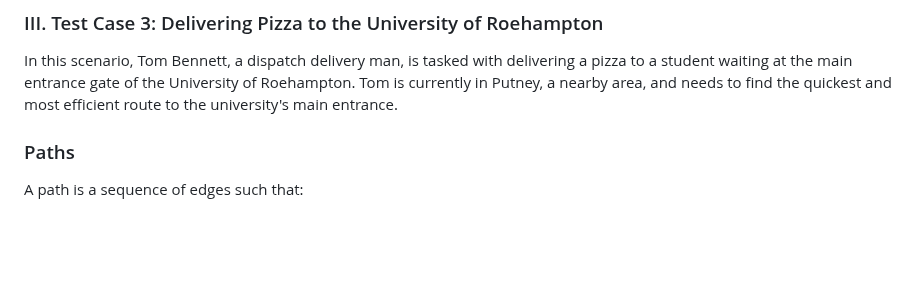
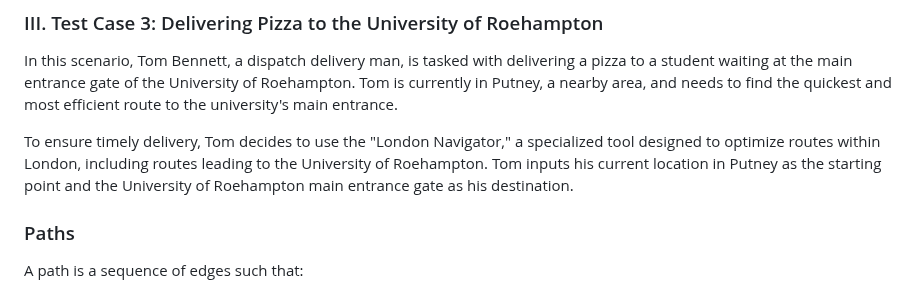
Before and after one commit to uzumstanley/Traffic-Forecasting-For-Road-Network, a Markdown page: README.md, the part around the change. Drawn GitHub-style; blank space fills up the shorter version.

```diff
--- a/README.md
+++ b/README.md
@@ -344,6 +344,7 @@ Figure 10. University of Roehampton Main Entrance to Sir David Bell Building
 ### III. Test Case 3: Delivering Pizza to the University of Roehampton
 In this scenario, Tom Bennett, a dispatch delivery man, is tasked with delivering a pizza to a student waiting at the main entrance gate of the University of Roehampton. Tom is currently in Putney, a nearby area, and needs to find the quickest and most efficient route to the university's main entrance.
 
+To ensure timely delivery, Tom decides to use the "London Navigator," a specialized tool designed to optimize routes within London, including routes leading to the University of Roehampton. Tom inputs his current location in Putney as the starting point and the University of Roehampton main entrance gate as his destination.
 
 
 
```
